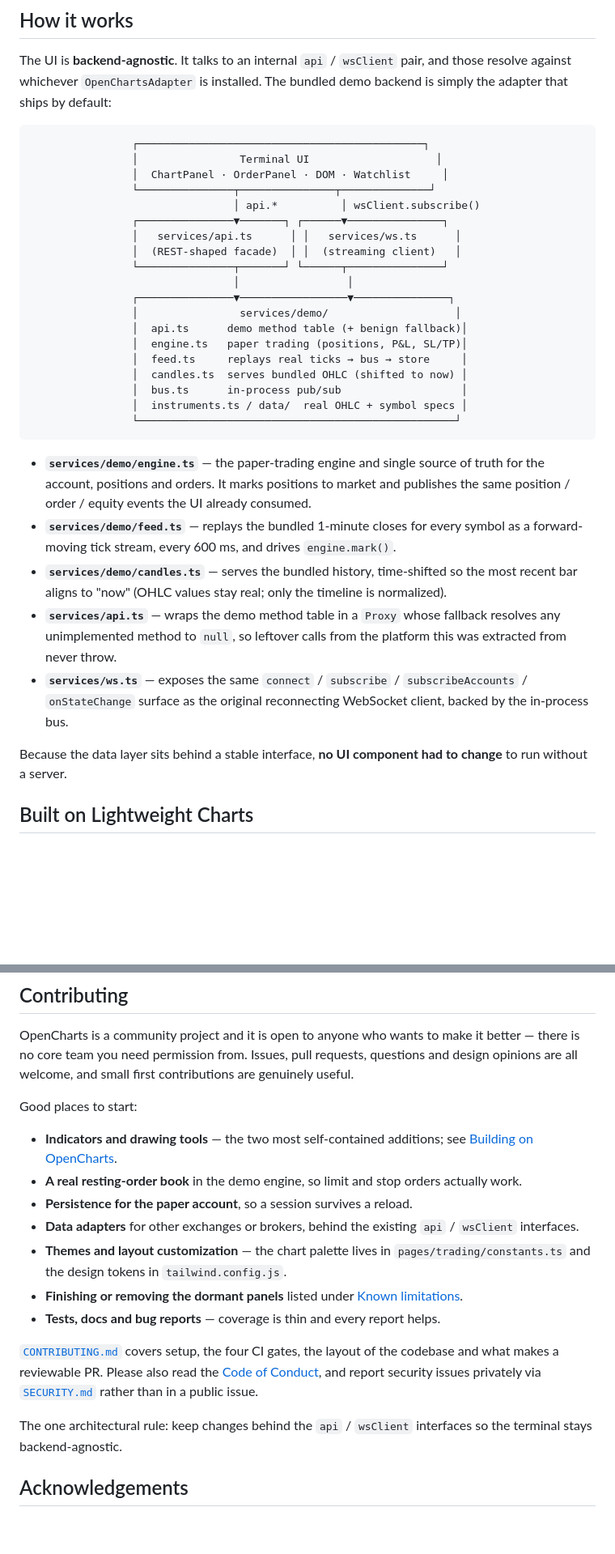
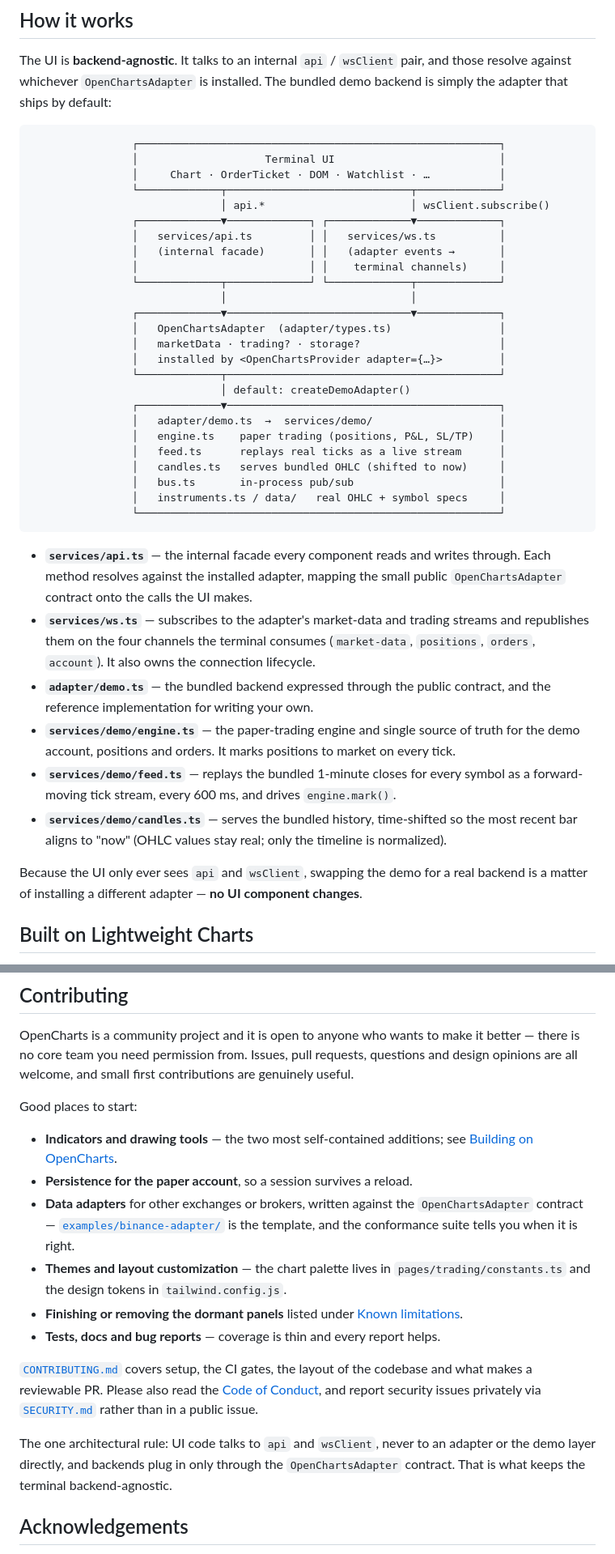
Before and after one commit to dylanpersonguy/OpenCharts, a Markdown page: README.md, 2 parts joined by grey strips. Shown at 81% size. Drawn GitHub-style; blank space fills up the shorter version.

````diff
--- a/README.md
+++ b/README.md
@@ -229,45 +240,55 @@ and those resolve against whichever `OpenChartsAdapter` is installed. The
 bundled demo backend is simply the adapter that ships by default:
 
 ```
-                ┌─────────────────────────────────────────────┐
-                │                Terminal UI                    │
-                │  ChartPanel · OrderPanel · DOM · Watchlist     │
-                └───────────────┬───────────────┬──────────────┘
-                                │ api.*          │ wsClient.subscribe()
-                ┌───────────────▼───────┐ ┌──────▼───────────────┐
-                │   services/api.ts      │ │   services/ws.ts      │
-                │  (REST-shaped facade)  │ │  (streaming client)   │
-                └───────────────┬───────┘ └──────┬───────────────┘
-                                │                 │
-                ┌───────────────▼─────────────────▼───────────────┐
-                │                services/demo/                    │
-                │  api.ts      demo method table (+ benign fallback)│
-                │  engine.ts   paper trading (positions, P&L, SL/TP)│
-                │  feed.ts     replays real ticks → bus → store     │
-                │  candles.ts  serves bundled OHLC (shifted to now) │
-                │  bus.ts      in-process pub/sub                   │
-                │  instruments.ts / data/  real OHLC + symbol specs │
-                └──────────────────────────────────────────────────┘
+                ┌─────────────────────────────────────────────────────────┐
+                │                    Terminal UI                          │
+                │     Chart · OrderTicket · DOM · Watchlist · …           │
+                └─────────────┬─────────────────────────────┬─────────────┘
+                              │ api.*                       │ wsClient.subscribe()
+                ┌─────────────▼─────────────┐ ┌─────────────▼─────────────┐
+                │   services/api.ts         │ │   services/ws.ts          │
+                │   (internal facade)       │ │   (adapter events →       │
+                │                           │ │    terminal channels)     │
+                └─────────────┬─────────────┘ └─────────────┬─────────────┘
+                              │                             │
+                ┌─────────────▼─────────────────────────────▼─────────────┐
+                │   OpenChartsAdapter  (adapter/types.ts)                 │
+                │   marketData · trading? · storage?                      │
+                │   installed by <OpenChartsProvider adapter={…}>         │
+                └─────────────┬───────────────────────────────────────────┘
+                              │ default: createDemoAdapter()
+                ┌─────────────▼───────────────────────────────────────────┐
+                │   adapter/demo.ts  →  services/demo/                    │
+                │   engine.ts    paper trading (positions, P&L, SL/TP)    │
+                │   feed.ts      replays real ticks as a live stream      │
+                │   candles.ts   serves bundled OHLC (shifted to now)     │
+                │   bus.ts       in-process pub/sub                       │
+                │   instruments.ts / data/   real OHLC + symbol specs     │
+                └─────────────────────────────────────────────────────────┘
 ```
 
+- **`services/api.ts`** — the internal facade every component reads and writes
+  through. Each method resolves against the installed adapter, mapping the
+  small public `OpenChartsAdapter` contract onto the calls the UI makes.
+- **`services/ws.ts`** — subscribes to the adapter's market-data and trading
+  streams and republishes them on the four channels the terminal consumes
+  (`market-data`, `positions`, `orders`, `account`). It also owns the
+  connection lifecycle.
+- **`adapter/demo.ts`** — the bundled backend expressed through the public
+  contract, and the reference implementation for writing your own.
 - **`services/demo/engine.ts`** — the paper-trading engine and single source of
-  truth for the account, positions and orders. It marks positions to market and
-  publishes the same position / order / equity events the UI already consumed.
+  truth for the demo account, positions and orders. It marks positions to
+  market on every tick.
 - **`services/demo/feed.ts`** — replays the bundled 1-minute closes for every
   symbol as a forward-moving tick stream, every 600 ms, and drives
   `engine.mark()`.
 - **`services/demo/candles.ts`** — serves the bundled history, time-shifted so
   the most recent bar aligns to "now" (OHLC values stay real; only the timeline
   is normalized).
-- **`services/api.ts`** — wraps the demo method table in a `Proxy` whose fallback
-  resolves any unimplemented method to `null`, so leftover calls from the
-  platform this was extracted from never throw.
-- **`services/ws.ts`** — exposes the same `connect` / `subscribe` /
-  `subscribeAccounts` / `onStateChange` surface as the original reconnecting
-  WebSocket client, backed by the in-process bus.
 
-Because the data layer sits behind a stable interface, **no UI component had to
-change** to run without a server.
+Because the UI only ever sees `api` and `wsClient`, swapping the demo for a real
+backend is a matter of installing a different adapter — **no UI component
+changes**.
 
 ## Built on Lightweight Charts
 
@@ -741,24 +772,24 @@ Good places to start:
 
 - **Indicators and drawing tools** — the two most self-contained additions; see
   [Building on OpenCharts](#building-on-opencharts).
-- **A real resting-order book** in the demo engine, so limit and stop orders
-  actually work.
 - **Persistence for the paper account**, so a session survives a reload.
-- **Data adapters** for other exchanges or brokers, behind the existing
-  `api` / `wsClient` interfaces.
+- **Data adapters** for other exchanges or brokers, written against the
+  `OpenChartsAdapter` contract — [`examples/binance-adapter/`](examples/binance-adapter/)
+  is the template, and the conformance suite tells you when it is right.
 - **Themes and layout customization** — the chart palette lives in
   `pages/trading/constants.ts` and the design tokens in `tailwind.config.js`.
 - **Finishing or removing the dormant panels** listed under
   [Known limitations](#known-limitations).
 - **Tests, docs and bug reports** — coverage is thin and every report helps.
 
-[`CONTRIBUTING.md`](CONTRIBUTING.md) covers setup, the four CI gates, the layout
+[`CONTRIBUTING.md`](CONTRIBUTING.md) covers setup, the CI gates, the layout
 of the codebase and what makes a reviewable PR. Please also read the
 [Code of Conduct](CODE_OF_CONDUCT.md), and report security issues privately via
 [`SECURITY.md`](SECURITY.md) rather than in a public issue.
 
-The one architectural rule: keep changes behind the `api` / `wsClient`
-interfaces so the terminal stays backend-agnostic.
+The one architectural rule: UI code talks to `api` and `wsClient`, never to an
+adapter or the demo layer directly, and backends plug in only through the
+`OpenChartsAdapter` contract. That is what keeps the terminal backend-agnostic.
 
 ## Acknowledgements
 
````
Also changed, not shown: other parts of README.md (+40 -19 lines), CONTRIBUTING.md (+11 -5 lines).
